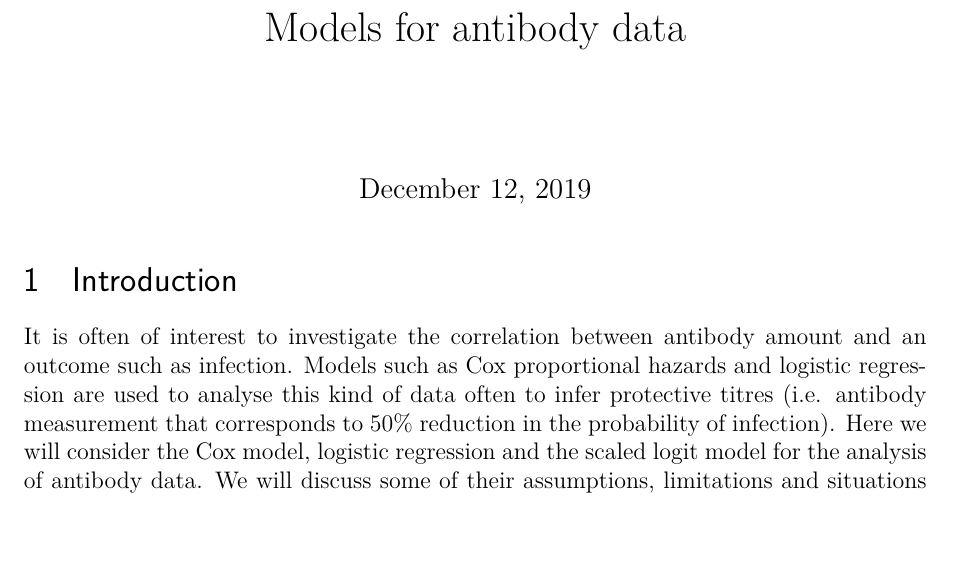
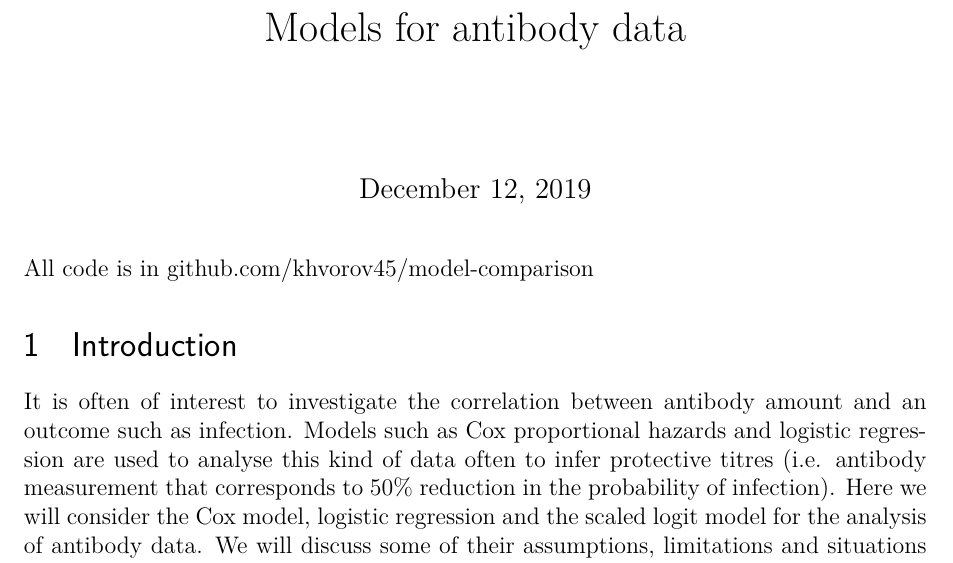
Before and after one commit to khvorov45/model-comparison, a LaTeX document (writeup/model-comparison.tex): part of page 1 of 14, cut so that both start at the same text, the shorter picture padded with empty space. Compiled offline with pdfLaTeX.

Commit message:
updated report with repository location

```diff
--- a/writeup/model-comparison.tex
+++ b/writeup/model-comparison.tex
@@ -83,6 +83,8 @@
 \maketitle
 
 %%% Main Contents
+
+All code is in github.com/khvorov45/model-comparison
 
 %
 \section{Introduction}
```
Also changed, not shown: writeup/model-comparison.pdf.
